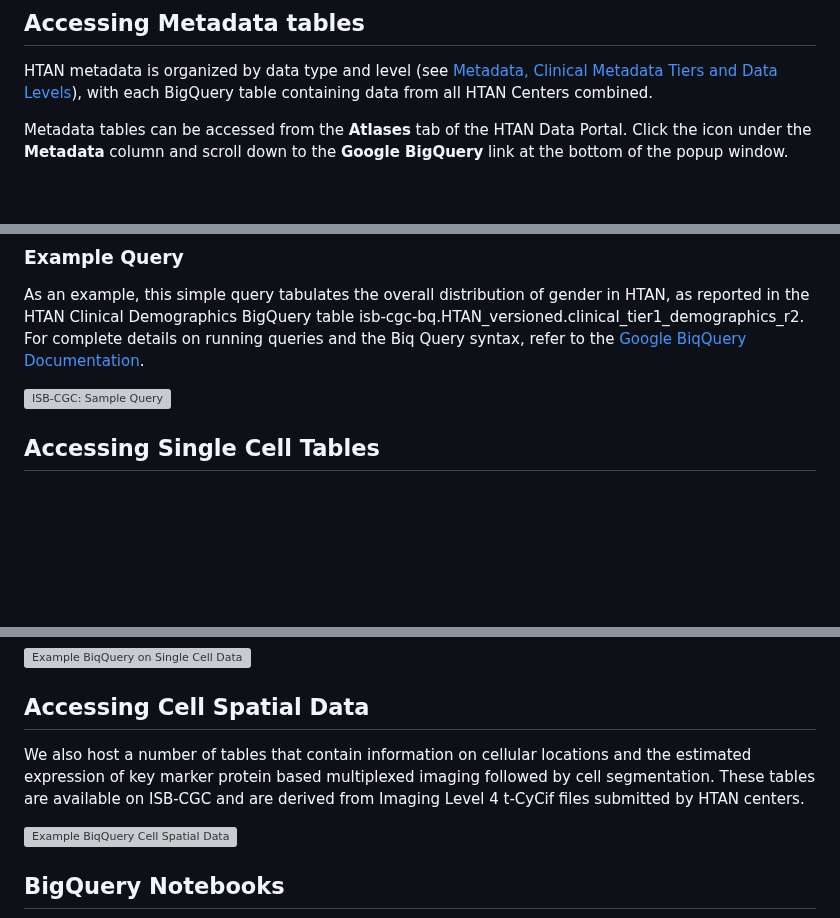
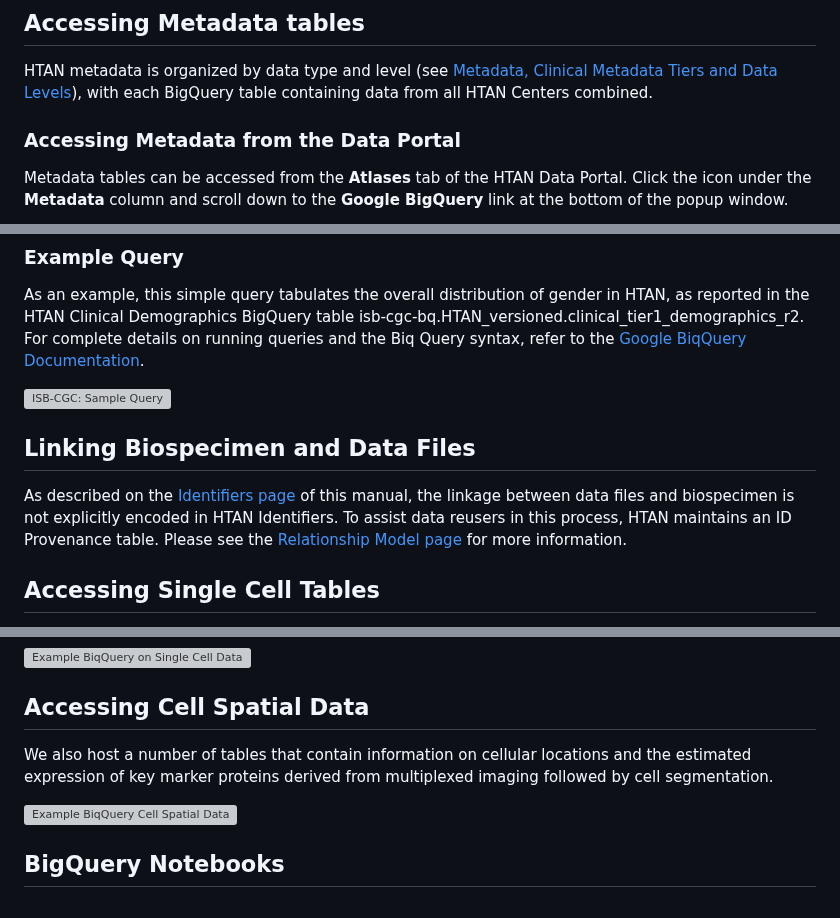
Before and after one commit to ncihtan/htan_missing_manual, a Markdown page: data_access/biq_query.md, 3 parts joined by grey strips. GitHub-like rendering; blank space fills up the shorter version; grey boxes are pictures that could not be loaded.

Commit message:
Add info re: ID provenance table. Minor formatting and text chgs.

```diff
--- a/data_access/biq_query.md
+++ b/data_access/biq_query.md
@@ -21,6 +21,7 @@ You must have a Google account to access Google Big Query.
 
 HTAN metadata is organized by data type and level (see [Metadata, Clinical Metadata Tiers and Data Levels](../data_model/data_levels.md)), with each BigQuery table containing data from all HTAN Centers combined.
 
+### Accessing Metadata from the Data Portal
 Metadata tables can be accessed from the **Atlases** tab of the HTAN Data Portal. Click the icon under the **Metadata** column and scroll down to the **Google BigQuery** link at the bottom of the popup window.
 
 ![HTAN Portal:  Accessing Metadata](../img/big_query1.png)
@@ -45,6 +47,9 @@ Then filter for HTAN tables by selecting **HTAN** from the Program dropdown.
 As an example, this simple query tabulates the overall distribution of gender in HTAN, as reported in the HTAN Clinical Demographics BigQuery table isb-cgc-bq.HTAN_versioned.clinical_tier1_demographics_r2. For complete details on running queries and the Biq Query syntax, refer to the [Google BiqQuery Documentation](https://cloud.google.com/bigquery/docs).
 
 ![ISB-CGC:  Sample Query](../img/big_query7.png)
+
+## Linking Biospecimen and Data Files
+As described on the [Identifiers page](../data_model/identifiers.md) of this manual, the linkage between data files and biospecimen is not explicitly encoded in HTAN Identifiers. To assist data reusers in this process, HTAN maintains an ID Provenance table. Please see the [Relationship Model page](../data_model/relationships.md) for more information.
 
 ## Accessing Single Cell Tables
 
@@ -66,7 +71,7 @@ In this example, we query the single cell RNA seq-derived gene expression data f
 ![Example BiqQuery on Single Cell Data](../img/big_query11.png)
 
 ## Accessing Cell Spatial Data
-We also host a number of tables that contain information on cellular locations and the estimated expression of key marker protein based multiplexed imaging followed by cell segmentation. These tables are available on ISB-CGC and are derived from Imaging Level 4 t-CyCif files submitted by HTAN centers.
+We also host a number of tables that contain information on cellular locations and the estimated expression of key marker proteins derived from multiplexed imaging followed by cell segmentation.
 
 ![Example BiqQuery Cell Spatial Data](../img/big_query12.png)
 
```
Also changed, not shown: other parts of data_access/biq_query.md (+1 -0 lines).
